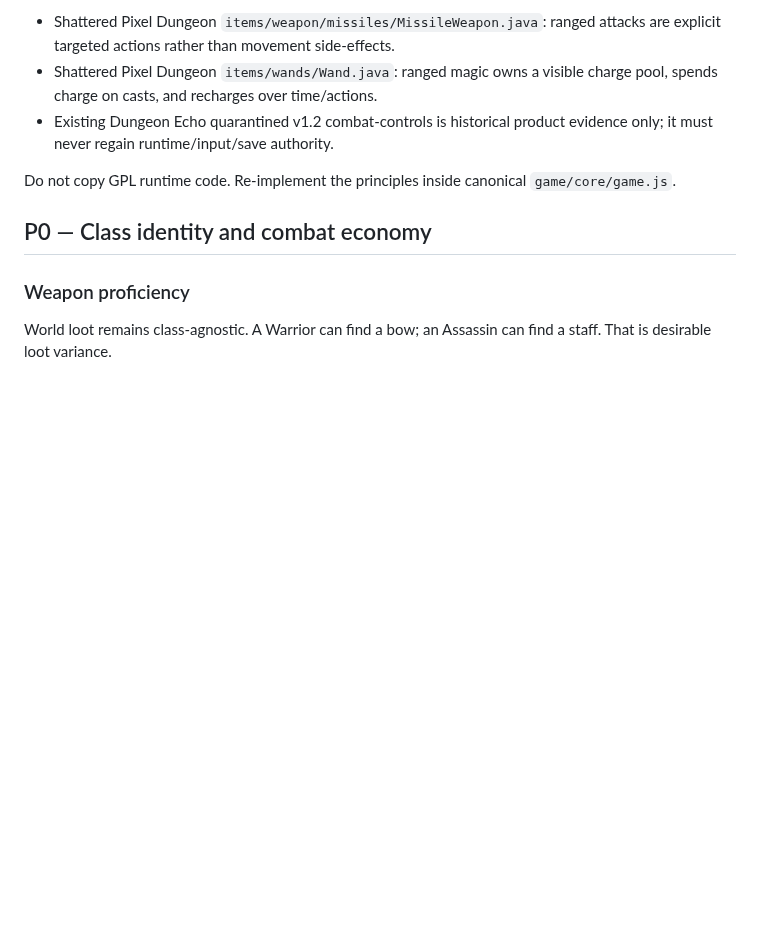
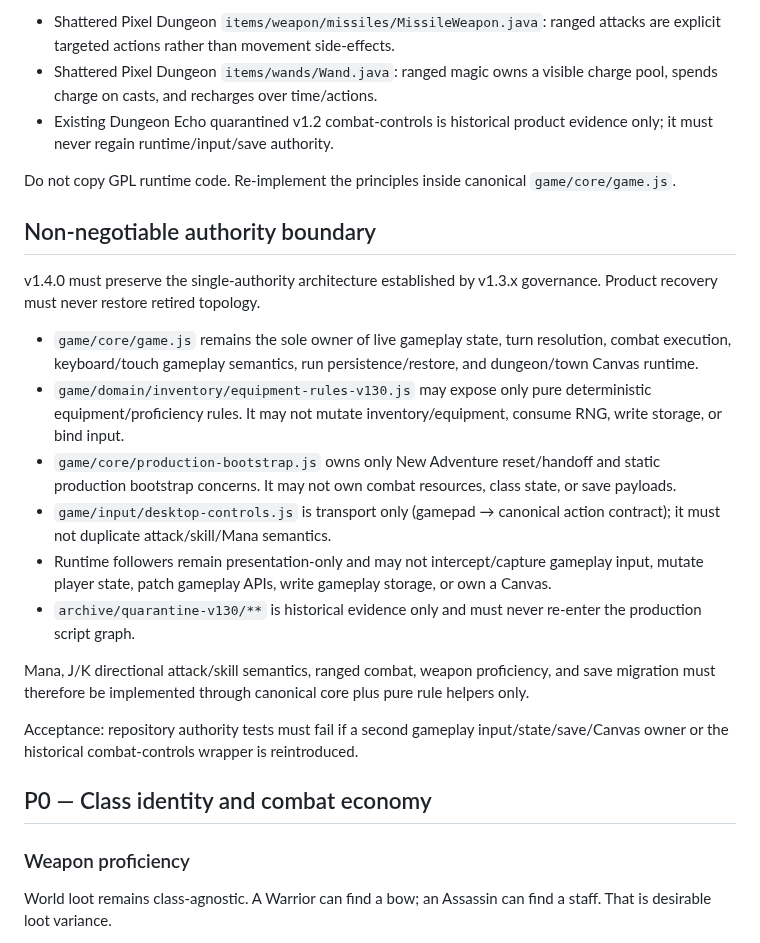
Before and after one commit to diaow2331-ops/dungeon-echo, a Markdown page: docs/POST_LAUNCH_UX_BALANCE_PLAN_v140.md, the part around the change. Rendered like a GitHub page; blank space fills up the shorter version.

Commit message:
docs: make v1.4.0 single-authority boundary explicit

```diff
--- a/docs/POST_LAUNCH_UX_BALANCE_PLAN_v140.md
+++ b/docs/POST_LAUNCH_UX_BALANCE_PLAN_v140.md
@@ -17,6 +17,21 @@ Before implementation, compare public implementations and adopt design principle
 - Existing Dungeon Echo quarantined v1.2 combat-controls is historical product evidence only; it must never regain runtime/input/save authority.
 
 Do not copy GPL runtime code. Re-implement the principles inside canonical `game/core/game.js`.
+
+## Non-negotiable authority boundary
+
+v1.4.0 must preserve the single-authority architecture established by v1.3.x governance. Product recovery must never restore retired topology.
+
+- `game/core/game.js` remains the sole owner of live gameplay state, turn resolution, combat execution, keyboard/touch gameplay semantics, run persistence/restore, and dungeon/town Canvas runtime.
+- `game/domain/inventory/equipment-rules-v130.js` may expose only pure deterministic equipment/proficiency rules. It may not mutate inventory/equipment, consume RNG, write storage, or bind input.
+- `game/core/production-bootstrap.js` owns only New Adventure reset/handoff and static production bootstrap concerns. It may not own combat resources, class state, or save payloads.
+- `game/input/desktop-controls.js` is transport only (gamepad → canonical action contract); it must not duplicate attack/skill/Mana semantics.
+- Runtime followers remain presentation-only and may not intercept/capture gameplay input, mutate player state, patch gameplay APIs, write gameplay storage, or own a Canvas.
+- `archive/quarantine-v130/**` is historical evidence only and must never re-enter the production script graph.
+
+Mana, J/K directional attack/skill semantics, ranged combat, weapon proficiency, and save migration must therefore be implemented through canonical core plus pure rule helpers only.
+
+Acceptance: repository authority tests must fail if a second gameplay input/state/save/Canvas owner or the historical combat-controls wrapper is reintroduced.
 
 ## P0 — Class identity and combat economy
 
```
